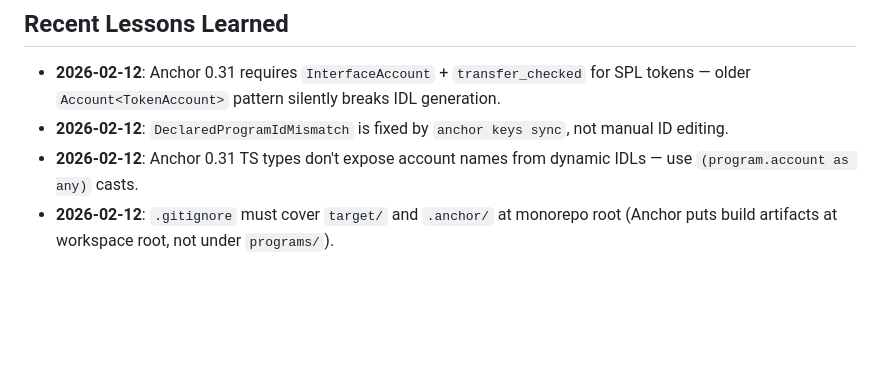
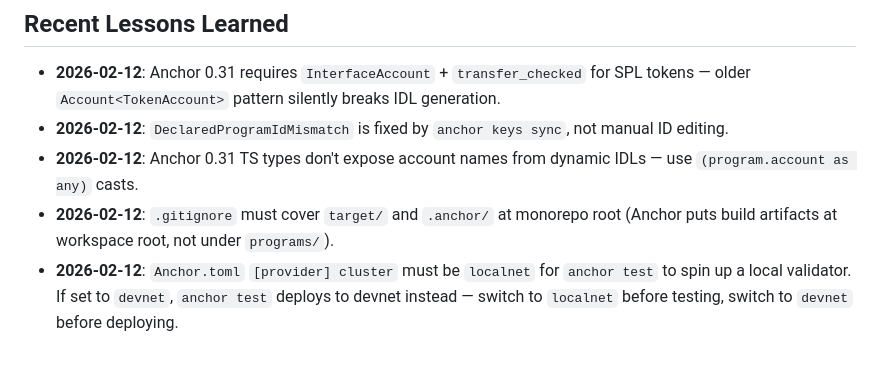
Before and after one commit to epicexcelsior/monolith, a Markdown page: .agent/rules/AGENTS.md, the part around the change. Drawn GitHub-style; blank space fills up the shorter version.

Commit message:
docs: add Anchor.toml cluster config lesson to AGENTS.md

```diff
--- a/.agent/rules/AGENTS.md
+++ b/.agent/rules/AGENTS.md
@@ -145,3 +145,4 @@ This unlocks a workflow where AI agents can **own the full test-debug loop** wit
 - **2026-02-12**: `DeclaredProgramIdMismatch` is fixed by `anchor keys sync`, not manual ID editing.
 - **2026-02-12**: Anchor 0.31 TS types don't expose account names from dynamic IDLs — use `(program.account as any)` casts.
 - **2026-02-12**: `.gitignore` must cover `target/` and `.anchor/` at monorepo root (Anchor puts build artifacts at workspace root, not under `programs/`).
+- **2026-02-12**: `Anchor.toml` `[provider] cluster` must be `localnet` for `anchor test` to spin up a local validator. If set to `devnet`, `anchor test` deploys to devnet instead — switch to `localnet` before testing, switch to `devnet` before deploying.
```
